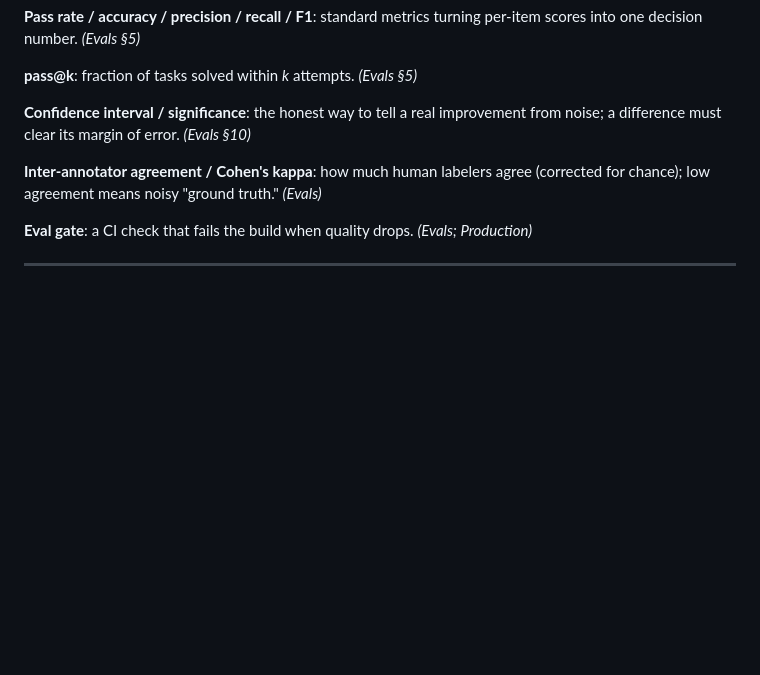
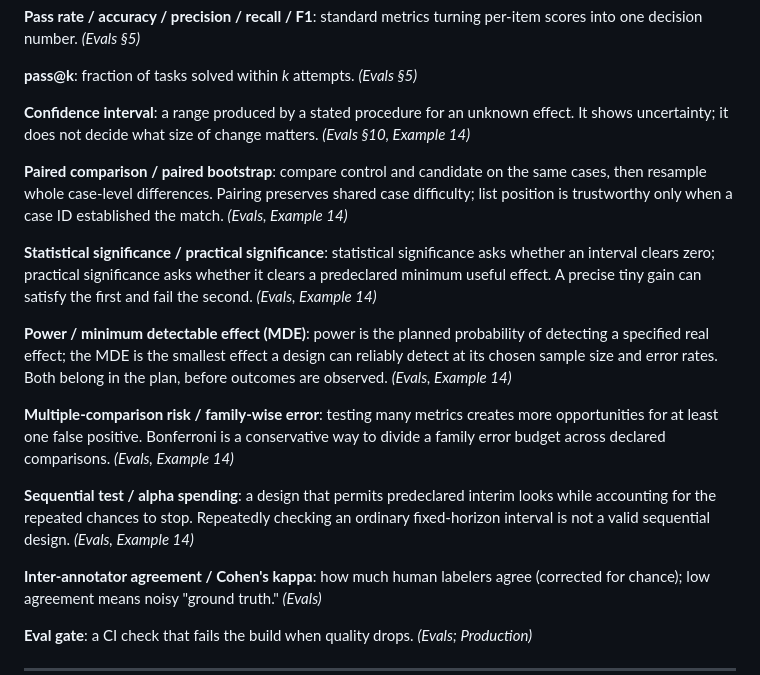
Before and after one commit to alexvervloet/PersonalWebsite, a Markdown page: content/reference/GLOSSARY.md, the part around the change. Drawn GitHub-style; blank space fills up the shorter version.

Commit message:
chore: sync the reference docs for decision statistics

```diff
--- a/content/reference/GLOSSARY.md
+++ b/content/reference/GLOSSARY.md
@@ -231,8 +231,32 @@ scores into one decision number. *(Evals §5)*
 
 **pass@k**: fraction of tasks solved within *k* attempts. *(Evals §5)*
 
-**Confidence interval / significance**: the honest way to tell a real improvement
-from noise; a difference must clear its margin of error. *(Evals §10)*
+**Confidence interval**: a range produced by a stated procedure for an unknown
+effect. It shows uncertainty; it does not decide what size of change matters.
+*(Evals §10, Example 14)*
+
+**Paired comparison / paired bootstrap**: compare control and candidate on the same
+cases, then resample whole case-level differences. Pairing preserves shared case
+difficulty; list position is trustworthy only when a case ID established the match.
+*(Evals, Example 14)*
+
+**Statistical significance / practical significance**: statistical significance asks
+whether an interval clears zero; practical significance asks whether it clears a
+predeclared minimum useful effect. A precise tiny gain can satisfy the first and fail
+the second. *(Evals, Example 14)*
+
+**Power / minimum detectable effect (MDE)**: power is the planned probability of
+detecting a specified real effect; the MDE is the smallest effect a design can
+reliably detect at its chosen sample size and error rates. Both belong in the plan,
+before outcomes are observed. *(Evals, Example 14)*
+
+**Multiple-comparison risk / family-wise error**: testing many metrics creates more
+opportunities for at least one false positive. Bonferroni is a conservative way to
+divide a family error budget across declared comparisons. *(Evals, Example 14)*
+
+**Sequential test / alpha spending**: a design that permits predeclared interim
+looks while accounting for the repeated chances to stop. Repeatedly checking an
+ordinary fixed-horizon interval is not a valid sequential design. *(Evals, Example 14)*
 
 **Inter-annotator agreement / Cohen's kappa**: how much human labelers agree
 (corrected for chance); low agreement means noisy "ground truth." *(Evals)*
```
Also changed, not shown: content/reference/CAREERS.md (+2 -2 lines), content/reference/RESPONSIBILITY.md (+7 -2 lines).
